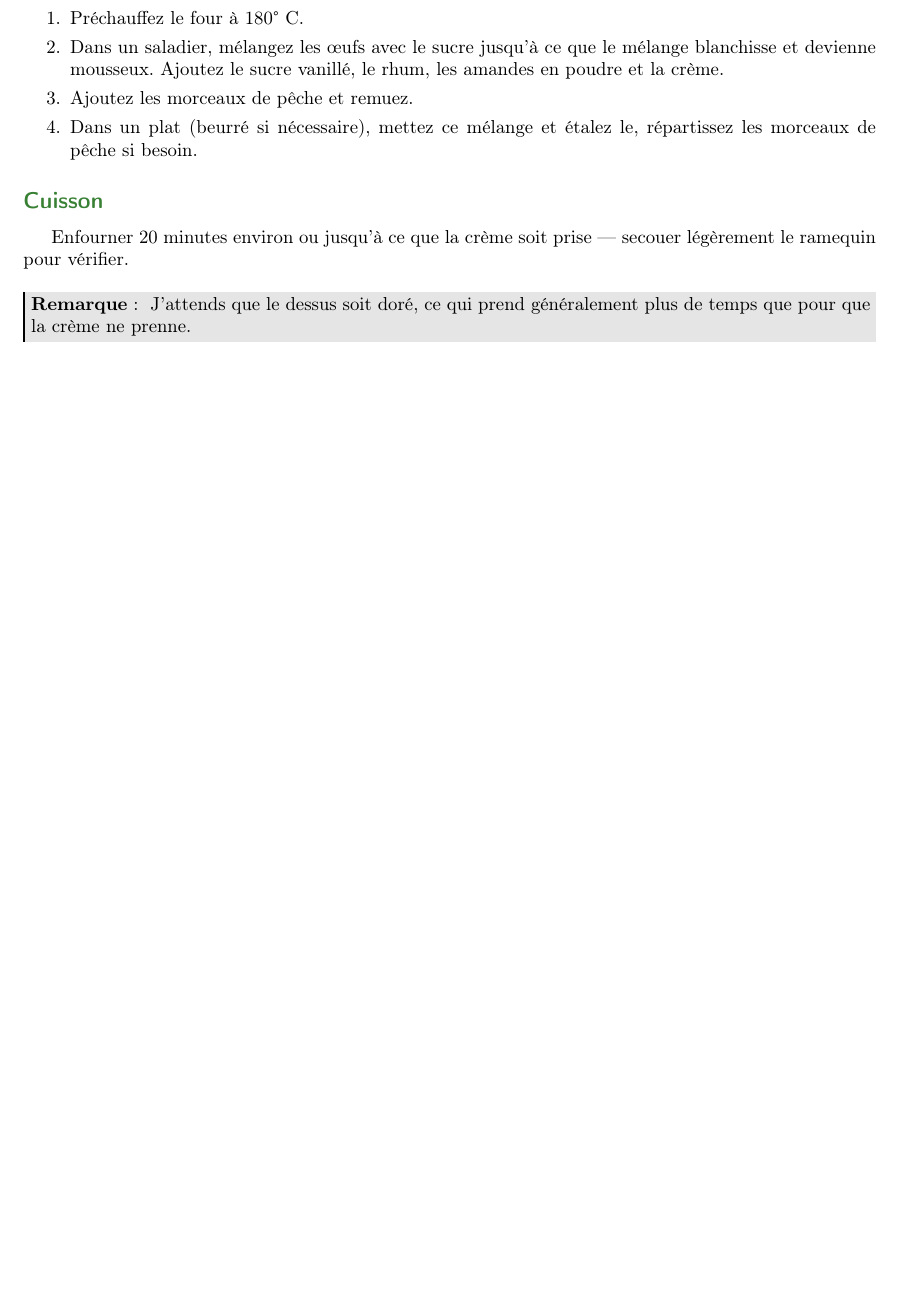
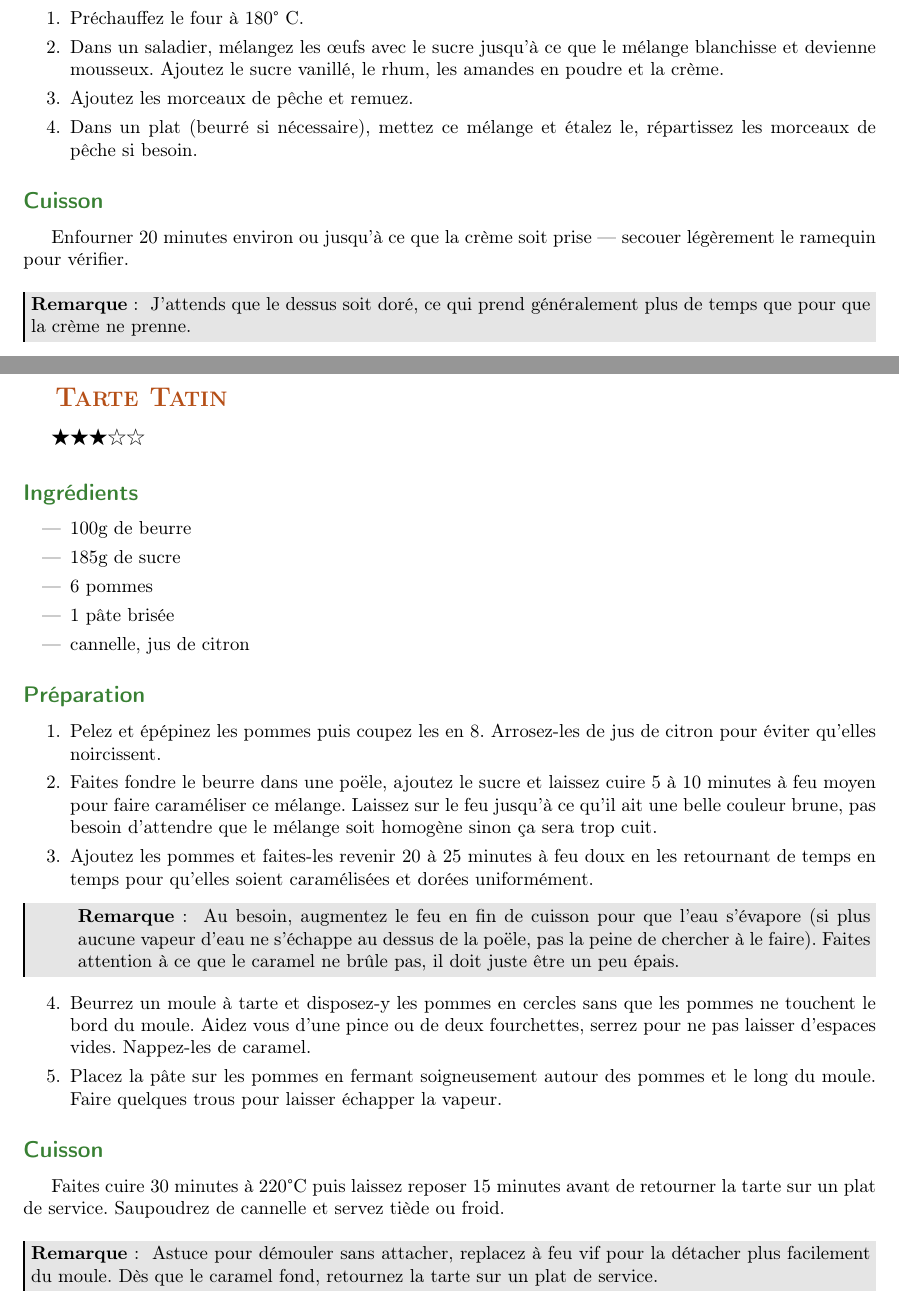
Before and after one commit to sanyaade-teachings/autiwa-tutorials, a LaTeX document (recettes/recettes.tex, which reads recettes/chapitres/05_desserts.tex): part of page 68 of 81 before the commit and two parts of pages 68 and 69 of 82 after it, the two joined at a grey line, cut so that both start at the same text, the shorter picture padded with empty space. Compiled offline with pdfLaTeX; an older LaTeX class or package is replaced by its successor.

Commit message:
recettes: rajout de la tarte tatin
git-svn-id: https://autiwa-tutorials.googlecode.com/svn/trunk@62 0dbe97c4-82fb-7826-aa11-3c1593e05550

```diff
--- a/recettes/chapitres/05_desserts.tex
+++ b/recettes/chapitres/05_desserts.tex
@@ -357,7 +357,39 @@ Enfourner 20 minutes environ ou jusqu'à ce que la crème soit prise --- secouer
 J'attends que le dessus soit doré, ce qui prend généralement plus de temps que pour que la crème ne prenne.
 \end{remarque}
 
+\newpage
+\section{Tarte Tatin}
+\note{3}
+\subsection*{Ingrédients}
+\begin{itemize}
+\item 100g de beurre
+\item 185g de sucre
+\item 6 pommes
+\item 1 pâte brisée
+\item cannelle, jus de citron
+\end{itemize}
 
+\subsection*{Préparation}
+
+
+\begin{enumerate}
+\item Pelez et épépinez les pommes puis coupez les en 8. Arrosez-les de jus de citron pour éviter qu'elles noircissent.
+\item Faites fondre le beurre dans une poële, ajoutez le sucre et laissez cuire 5 à 10 minutes à feu moyen pour faire caraméliser ce mélange. Laissez sur le feu jusqu'à ce qu'il ait une belle couleur brune, pas besoin d'attendre que le mélange soit homogène sinon ça sera trop cuit.
+\item Ajoutez les pommes et faites-les revenir 20 à 25 minutes à feu doux en les retournant de temps en temps pour qu'elles soient caramélisées et dorées uniformément.
+\begin{remarque}
+Au besoin, augmentez le feu en fin de cuisson pour que l'eau s'évapore (si plus aucune vapeur d'eau ne s'échappe au dessus de la poële, pas la peine de chercher à le faire). Faites attention à ce que le caramel ne brûle pas, il doit juste être un peu épais.
+\end{remarque}
+
+\item Beurrez un moule à tarte et disposez-y les pommes en cercles sans que les pommes ne touchent le bord du moule. Aidez vous d'une pince ou de deux fourchettes, serrez pour ne pas laisser d'espaces vides. Nappez-les de caramel.
+\item Placez la pâte sur les pommes en fermant soigneusement autour des pommes et le long du moule. Faire quelques trous pour laisser échapper la vapeur.
+\end{enumerate}
+
+\subsection*{Cuisson}
+Faites cuire 30 minutes à 220\degres C puis laissez reposer 15 minutes avant de retourner la tarte sur un plat de service. Saupoudrez de cannelle et servez tiède ou froid.
+
+\begin{remarque}
+Astuce pour démouler sans attacher, replacez à feu vif pour la détacher plus facilement du moule. Dès que le caramel fond, retournez la tarte sur un plat de service.
+\end{remarque}
 
 \newpage
 \section{Tiramisu}
```
Also changed, not shown: recettes/recettes.pdf.
